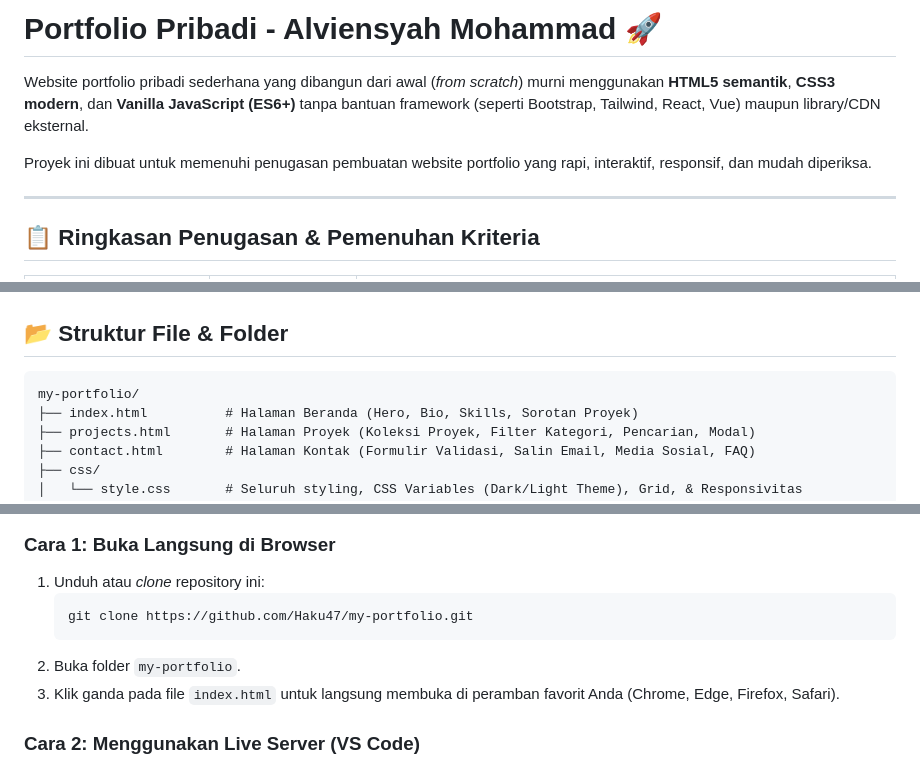
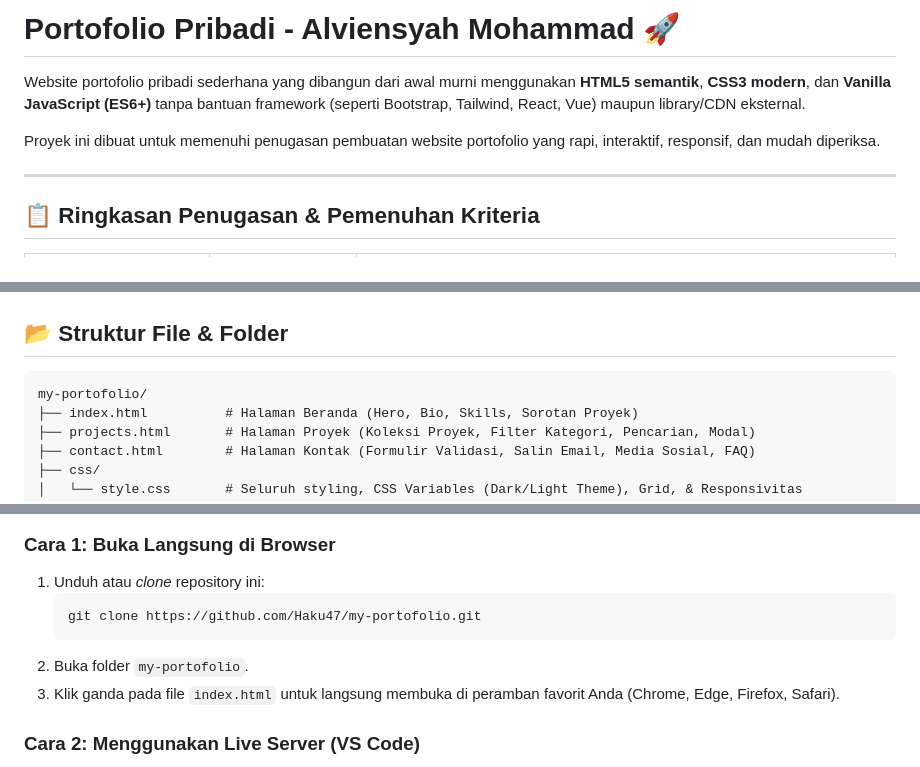
Before and after one commit to Haku47/my-portofolio, a Markdown page: README.md, 3 parts joined by grey strips. Rendered like a GitHub page.

Commit message:
Fix spelling of 'Portfolio' to 'Portofolio'
Corrected spelling of 'Portfolio' to 'Portofolio' in multiple sections.

````diff
--- a/README.md
+++ b/README.md
@@ -1,8 +1,8 @@
-# Portfolio Pribadi - Alviensyah Mohammad 🚀
+# Portofolio Pribadi - Alviensyah Mohammad 🚀
 
-Website portfolio pribadi sederhana yang dibangun dari awal (*from scratch*) murni menggunakan **HTML5 semantik**, **CSS3 modern**, dan **Vanilla JavaScript (ES6+)** tanpa bantuan framework (seperti Bootstrap, Tailwind, React, Vue) maupun library/CDN eksternal.
+Website portofolio pribadi sederhana yang dibangun dari awal murni menggunakan **HTML5 semantik**, **CSS3 modern**, dan **Vanilla JavaScript (ES6+)** tanpa bantuan framework (seperti Bootstrap, Tailwind, React, Vue) maupun library/CDN eksternal.
 
-Proyek ini dibuat untuk memenuhi penugasan pembuatan website portfolio yang rapi, interaktif, responsif, dan mudah diperiksa.
+Proyek ini dibuat untuk memenuhi penugasan pembuatan website portofolio yang rapi, interaktif, responsif, dan mudah diperiksa.
 
 ---
 
@@ -20,7 +20,7 @@ Proyek ini dibuat untuk memenuhi penugasan pembuatan website portfolio yang rapi
 ## 📂 Struktur File & Folder
 
 ```text
-my-portfolio/
+my-portofolio/
 ├── index.html          # Halaman Beranda (Hero, Bio, Skills, Sorotan Proyek)
 ├── projects.html       # Halaman Proyek (Koleksi Proyek, Filter Kategori, Pencarian, Modal)
 ├── contact.html        # Halaman Kontak (Formulir Validasi, Salin Email, Media Sosial, FAQ)
@@ -98,9 +98,9 @@ Tidak memerlukan instalasi package manager (`npm` / `yarn`) maupun build step.
 ### Cara 1: Buka Langsung di Browser
 1. Unduh atau *clone* repository ini:
    ```bash
-   git clone https://github.com/Haku47/my-portfolio.git
+   git clone https://github.com/Haku47/my-portofolio.git
    ```
-2. Buka folder `my-portfolio`.
+2. Buka folder `my-portofolio`.
 3. Klik ganda pada file `index.html` untuk langsung membuka di peramban favorit Anda (Chrome, Edge, Firefox, Safari).
 
 ### Cara 2: Menggunakan Live Server (VS Code)
````
